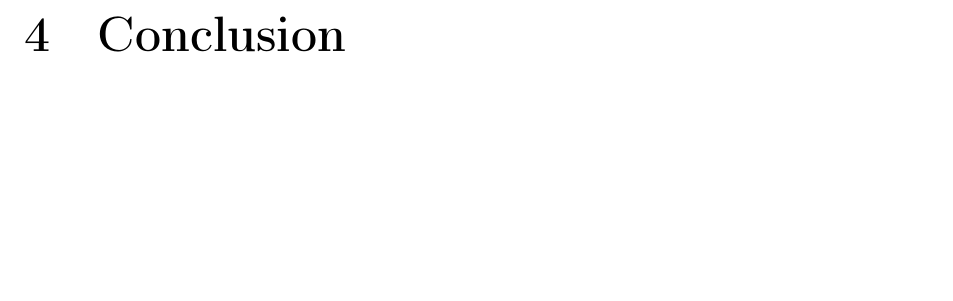
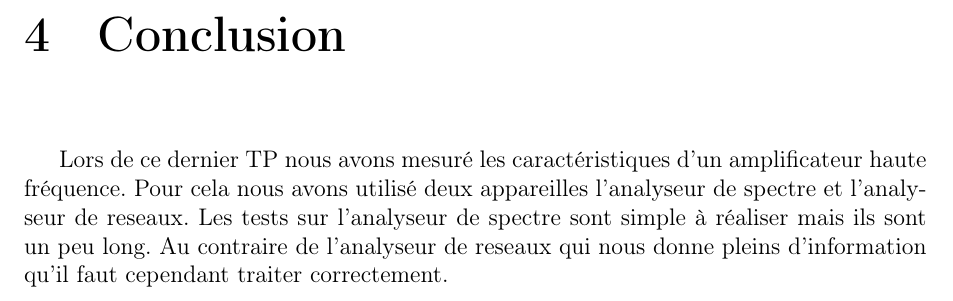
Before and after one commit to SamuelHuet/TP_Radio, a LaTeX document (TP4/TP4.tex): part of page 11 of 11, cut so that both start at the same text, the shorter picture padded with empty space. Compiled offline with pdfLaTeX.

Commit message:
conclusion

```diff
--- a/TP4/TP4.tex
+++ b/TP4/TP4.tex
@@ -177,6 +177,11 @@ En sortie de l'amplificateur (S22) on observe une impédance de 48.33R+0.79j à
 
 \chapter{Conclusion}
 \addcontentsline{toc}{chapter}{Conclusion}
+Lors de ce dernier TP nous avons mesuré les caractéristiques d'un amplificateur haute
+fréquence. Pour cela nous avons utilisé deux appareilles l'analyseur de spectre et l'analyseur
+de reseaux. Les tests sur l'analyseur de spectre sont simple à réaliser mais ils sont un peu long.
+Au contraire de l'analyseur de reseaux qui nous donne pleins d'information qu'il faut cependant traiter
+correctement.
 
 
 
```
Also changed, not shown: TP4/TP4.pdf.
